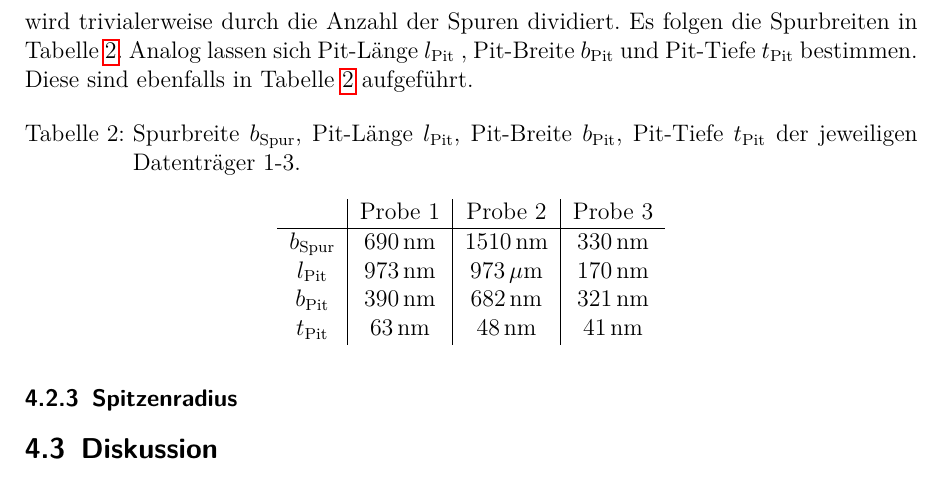
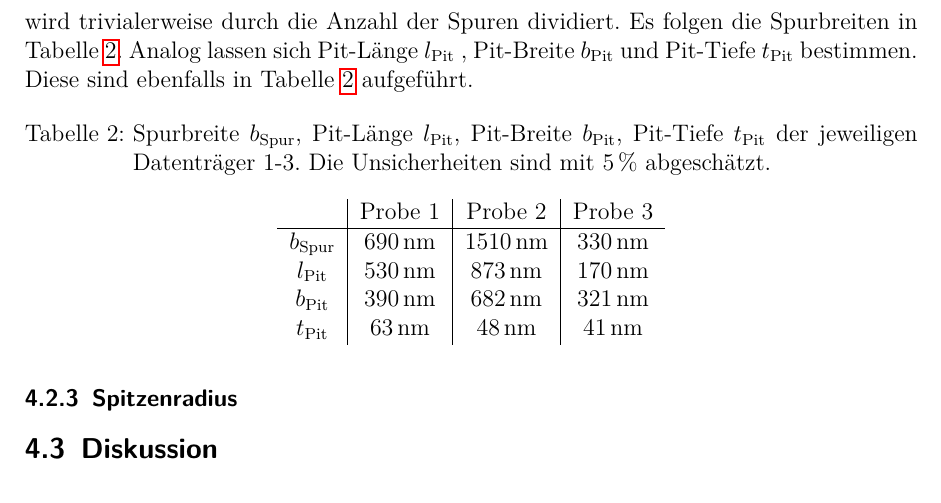
Before and after one commit to APN-Pucky/FPrakt, a LaTeX document (AFM/BA-C-04_AFM_05-11-2018.tex): part of page 4 of 12, cut so that both start at the same text. Compiled offline with pdfLaTeX.

Commit message:
AFM: Pit-Daten Fix

```diff
--- a/AFM/BA-C-04_AFM_05-11-2018.tex
+++ b/AFM/BA-C-04_AFM_05-11-2018.tex
@@ -155,11 +155,12 @@
 		\begin{tabular}{ c | c | c | c }
 			 & Probe 1 & Probe 2 & Probe 3\\ \hline
 			$b_\text{Spur}$ & \SI{690}{nm} & \SI{1510}{nm} &\SI{330}{nm} \\
-			$l_\text{Pit}$ & \SI{973}{nm} & \SI{973}{\mu m} &\SI{170}{nm} \\
+			$l_\text{Pit}$ & \SI{530}{nm} & \SI{873}{nm} &\SI{170}{nm} \\
 			$b_\text{Pit}$ & \SI{390}{nm} & \SI{682}{nm} &\SI{321}{nm} \\
 			$t_\text{Pit}$ & \SI{63}{nm} & \SI{48}{nm} &\SI{41}{nm} \\
 		\end{tabular}
-		\caption{Spurbreite $b_\text{Spur}$, Pit-Länge $l_\text{Pit}$, Pit-Breite $b_\text{Pit}$, Pit-Tiefe $t_\text{Pit}$ der jeweiligen Datenträger 1-3.}
+		\caption{Spurbreite $b_\text{Spur}$, Pit-Länge $l_\text{Pit}$, Pit-Breite $b_\text{Pit}$, Pit-Tiefe $t_\text{Pit}$ der jeweiligen Datenträger 1-3.
+		Die Unsicherheiten sind mit \SI{5}{\%} abgeschätzt.}
 		\label{tb_spur}
 	\end{table}
 
```
